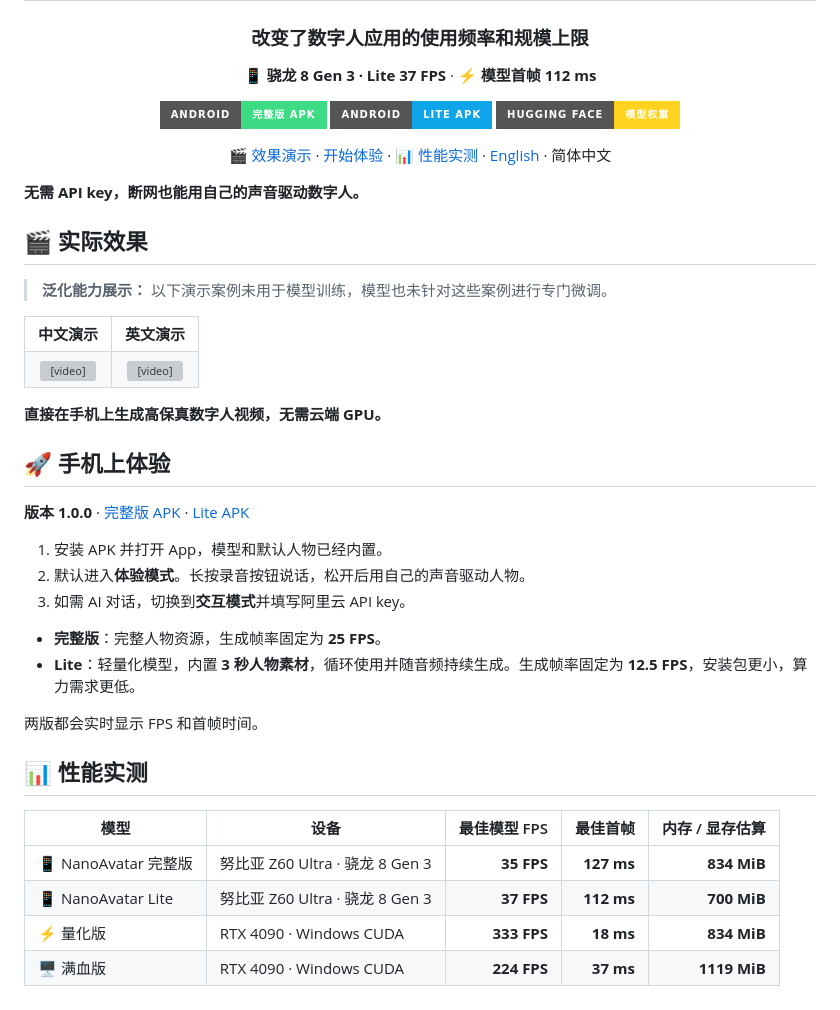
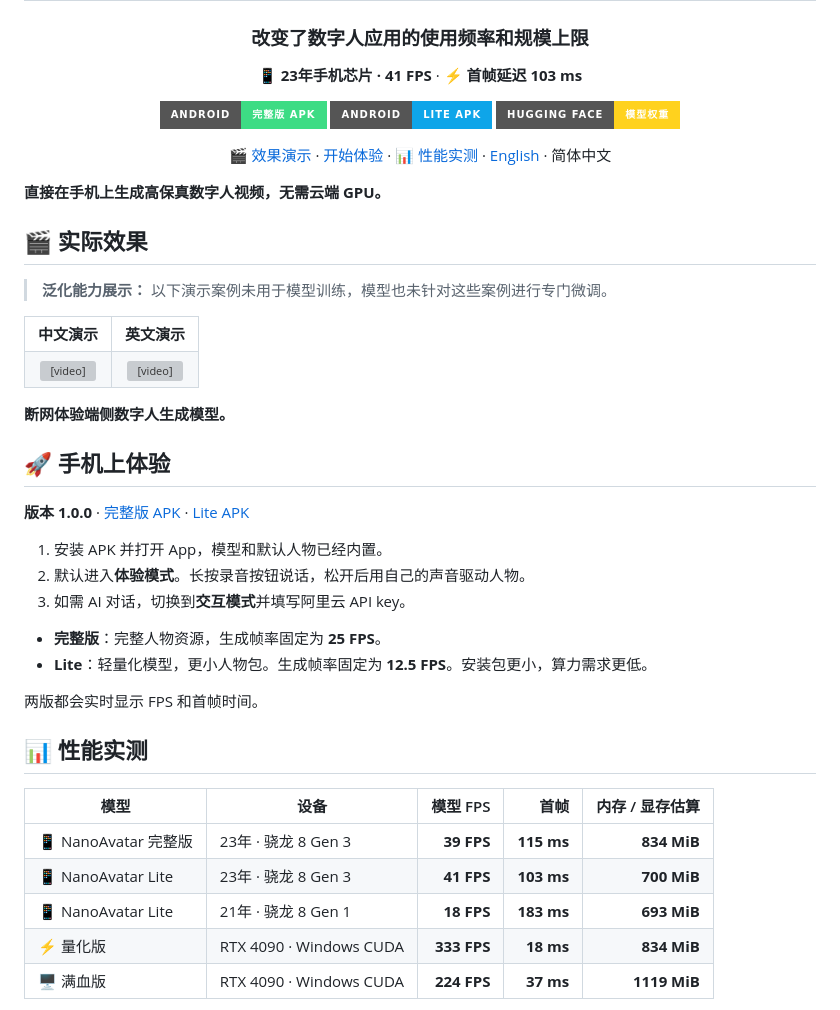
Before and after one commit to wpydcr/NanoAvatar, a Markdown page: README.zh-CN.md, the part around the change. GitHub-like rendering; badges without logos; grey boxes are pictures that could not be loaded.

```diff
--- a/README.zh-CN.md
+++ b/README.zh-CN.md
@@ -1,7 +1,7 @@
 <div align="center">
 <h1>📱 NanoAvatar</h1>
 <h3>改变了数字人应用的使用频率和规模上限</h3>
-<p>📱 <strong>骁龙 8 Gen 3 · Lite 37 FPS</strong> · ⚡ <strong>模型首帧 112 ms</strong></p>
+<p>📱 <strong>23年手机芯片 · 41 FPS</strong> · ⚡ <strong>首帧延迟 103 ms</strong></p>
 <p>
 <a href="https://github.com/wpydcr/NanoAvatar/releases/latest/download/NanoAvatar.apk"><img src="https://img.shields.io/badge/Android-完整版_APK-3DDC84?style=for-the-badge&amp;logo=android&amp;logoColor=white" alt="下载完整版 APK"></a>
 <a href="https://github.com/wpydcr/NanoAvatar/releases/latest/download/NanoAvatar-Lite.apk"><img src="https://img.shields.io/badge/Android-Lite_APK-0EA5E9?style=for-the-badge&amp;logo=android&amp;logoColor=white" alt="下载 Lite APK"></a>
@@ -15,7 +15,7 @@
 </p>
 </div>
 
-**无需 API key，断网也能用自己的声音驱动数字人。**
+**直接在手机上生成高保真数字人视频，无需云端 GPU。**
 
 <a id="demo"></a>
 ## 🎬 实际效果
@@ -33,7 +33,7 @@
   </tr>
 </table>
 
-**直接在手机上生成高保真数字人视频，无需云端 GPU。**
+**断网体验端侧数字人生成模型。**
 
 <a id="quick-start"></a>
 <a id="run-on-android"></a>
@@ -46,17 +46,18 @@
 3. 如需 AI 对话，切换到**交互模式**并填写阿里云 API key。
 
 - **完整版**：完整人物资源，生成帧率固定为 **25 FPS**。
-- **Lite**：轻量化模型，内置 **3 秒人物素材**，循环使用并随音频持续生成。生成帧率固定为 **12.5 FPS**，安装包更小，算力需求更低。
+- **Lite**：轻量化模型，更小人物包。生成帧率固定为 **12.5 FPS**。安装包更小，算力需求更低。
 
 两版都会实时显示 FPS 和首帧时间。
 
 <a id="performance"></a>
 ## 📊 性能实测
 
-| 模型 | 设备 | 最佳模型 FPS | 最佳首帧 | 内存 / 显存估算 |
+| 模型 | 设备 | 模型 FPS | 首帧 | 内存 / 显存估算 |
 | --- | --- | ---: | ---: | ---: |
-| 📱 NanoAvatar 完整版 | 努比亚 Z60 Ultra · 骁龙 8 Gen 3 | **35 FPS** | **127 ms** | **834 MiB** |
-| 📱 NanoAvatar Lite | 努比亚 Z60 Ultra · 骁龙 8 Gen 3 | **37 FPS** | **112 ms** | **700 MiB** |
+| 📱 NanoAvatar 完整版 | 23年 · 骁龙 8 Gen 3 | **39 FPS** | **115 ms** | **834 MiB** |
+| 📱 NanoAvatar Lite | 23年 · 骁龙 8 Gen 3 | **41 FPS** | **103 ms** | **700 MiB** |
+| 📱 NanoAvatar Lite | 21年 · 骁龙 8 Gen 1 | **18 FPS** | **183 ms** | **693 MiB** |
 | ⚡ 量化版 | RTX 4090 · Windows CUDA | **333 FPS** | **18 ms** | **834 MiB** |
 | 🖥️ 满血版 | RTX 4090 · Windows CUDA | **224 FPS** | **37 ms** | **1119 MiB** |
 
```
Also changed, not shown: README.md (+8 -7 lines).
